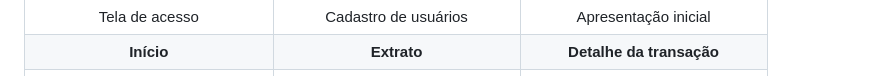
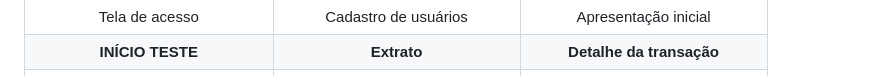
Before and after one commit to sabrinasiilva/co2bank-dart, a Markdown page: README.md, the part around the change. Rendered like a GitHub page.

Commit message:
Testa correção do título da tela inicial no README

```diff
--- a/README.md
+++ b/README.md
@@ -59,7 +59,7 @@ Projeto acadêmico do curso de Engenharia de Software da Universidade de Mogi da
     <td align="center">Apresentação inicial</td>
   </tr>
   <tr>
-    <th>Início</th>
+    <th>INÍCIO TESTE</th>
     <th>Extrato</th>
     <th>Detalhe da transação</th>
   </tr>
```
